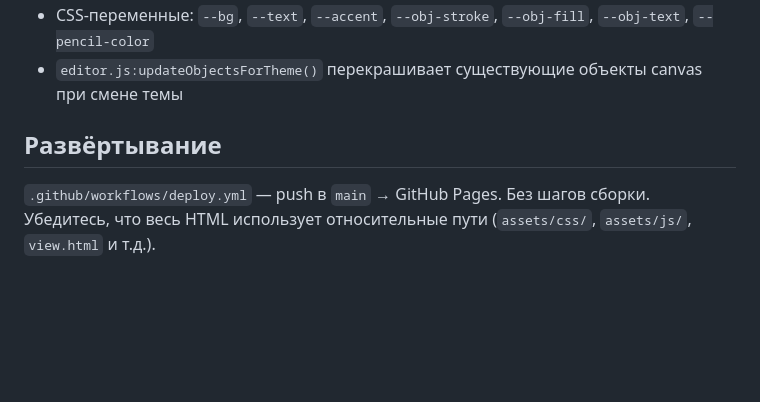
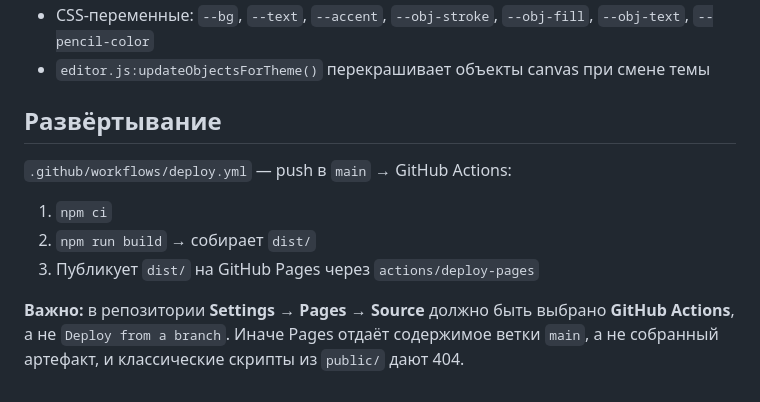
Before and after one commit to MrCECECE/schema-editor, a Markdown page: README.md, the part around one of its changes. GitHub-like rendering; blank space fills up the shorter version.

```diff
--- a/README.md
+++ b/README.md
@@ -100,6 +135,14 @@ G:n1,n2,...                        Группа (номера строк с 1)
 - CSS-переменные: `--bg`, `--text`, `--accent`, `--obj-stroke`, `--obj-fill`, `--obj-text`, `--pencil-color`
-- `editor.js:updateObjectsForTheme()` перекрашивает существующие объекты canvas при смене темы
+- `editor.js:updateObjectsForTheme()` перекрашивает объекты canvas при смене темы
 
 ## Развёртывание
 
-`.github/workflows/deploy.yml` — push в `main` → GitHub Pages. Без шагов сборки. Убедитесь, что весь HTML использует относительные пути (`assets/css/`, `assets/js/`, `view.html` и т.д.).
+`.github/workflows/deploy.yml` — push в `main` → GitHub Actions:
+
+1. `npm ci`
+2. `npm run build` → собирает `dist/`
+3. Публикует `dist/` на GitHub Pages через `actions/deploy-pages`
+
+**Важно:** в репозитории **Settings → Pages → Source** должно быть выбрано **GitHub Actions**, а не
+`Deploy from a branch`. Иначе Pages отдаёт содержимое ветки `main`, а не собранный артефакт, и классические скрипты из
+`public/` дают 404.
```
Also changed, not shown: other parts of README.md (+93 -58 lines).
